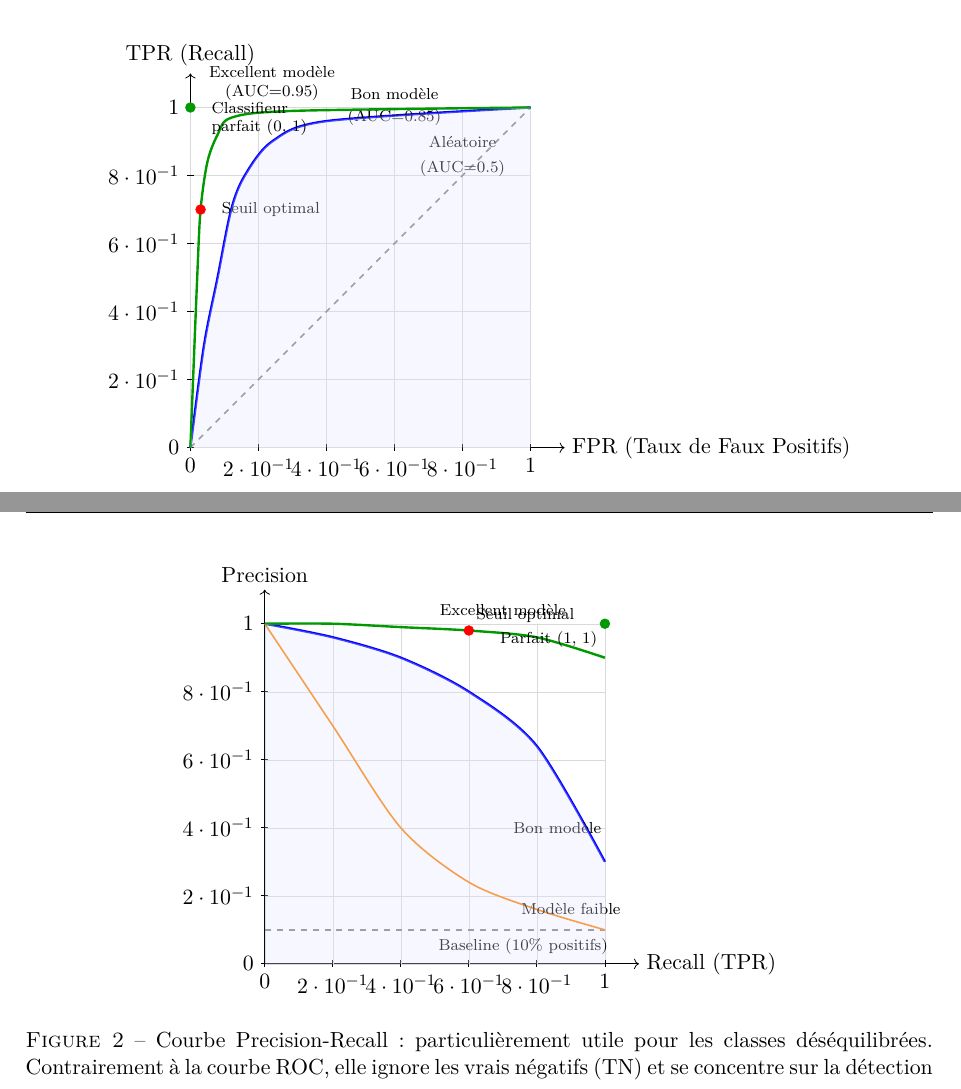
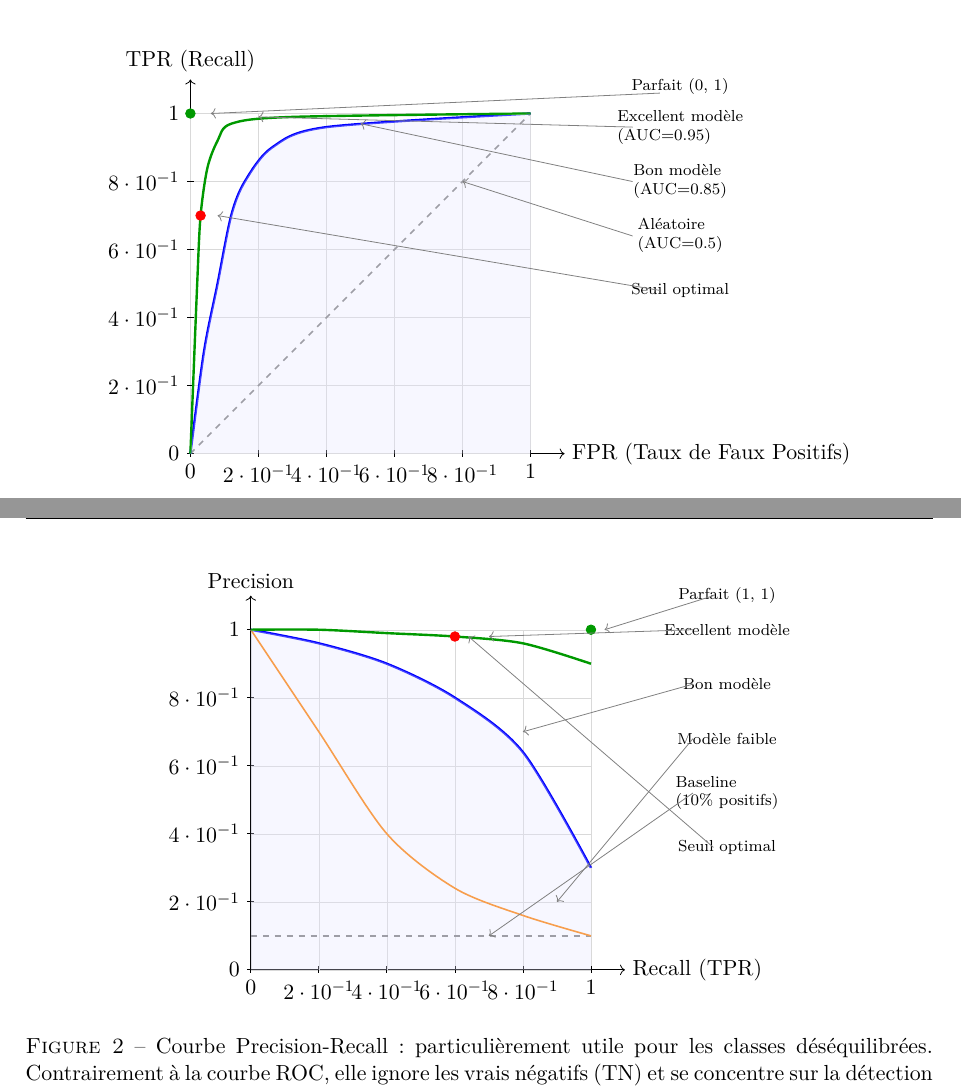
Before and after one commit to ogautier1980/sandbox-ml, a LaTeX document (cours/02_metriques_evaluation/02_metriques_evaluation.tex): two parts of pages 9 and 10 of 26, joined at a grey line, cut so that both start at the same text. Compiled offline with pdfLaTeX.

Commit message:
Fix: Correction complète superposition labels avec flèches (Ch01, Ch02)
Corrections majeures pour éliminer toutes les superpositions de labels:

Ch01 - Loi Normale Gaussienne (ligne 1180):
- Espacement annotations 68%/95%: changement vertical 3.8→3.6 et 4.3→4.4
- Police réduite à \scriptsize pour compacité

Ch02 - Courbe ROC (ligne 535):
- Repositionnement RADICAL: tous labels à droite (x=7.2) avec flèches grises
- 5 labels séparés: Excellent modèle, Bon modèle, Aléatoire, Parfait, Seuil optimal
- Flèches pointer vers points pertinents sur les courbes
- Élimination complète de la superposition

Ch02 - Courbe Precision-Recall (ligne 639):
- Repositionnement RADICAL: tous labels à droite (x=7.0) avec flèches grises
- 6 labels séparés: Excellent modèle, Bon modèle, Modèle faible, Baseline, Parfait, Seuil optimal
- Flèches pointer vers courbes/points pertinents
- Élimination complète de la superposition

Technique appliquée:
- Séparation stricte: courbes sans labels inline
- Labels externes avec coordonnées fixes
- Flèches \draw[->, thin, gray] pour relier labels aux éléments
- Police \scriptsize pour compacité

Résultat: 0 superposition, diagrammes professionnels et lisibles

Co-Authored-By: Claude Sonnet 4.5 <noreply@anthropic.com>

```diff
--- a/cours/02_metriques_evaluation/02_metriques_evaluation.tex
+++ b/cours/02_metriques_evaluation/02_metriques_evaluation.tex
@@ -548,23 +548,17 @@ La courbe ROC trace TPR vs FPR pour tous les seuils possibles (0 à 1).
 
     % Ligne diagonale (classifieur aléatoire)
     \draw[dashed, gray, thick] (0,0) -- (5,5);
-    \node[black, font=\scriptsize] at (4.0, 4.5) {Aléatoire};
-    \node[black, font=\scriptsize] at (4.0, 4.1) {(AUC=0.5)};
 
     % Courbe ROC - Bon modèle
     \draw[blue, very thick, smooth]
         plot coordinates {(0,0) (0.2,1.5) (0.4,2.5) (0.6,3.5) (0.8,4.0) (1.2,4.5) (2.0,4.8) (5,5)};
-    \node[black, font=\scriptsize] at (3.0, 5.2) {Bon modèle};
-    \node[black, font=\scriptsize] at (3.0, 4.85) {(AUC=0.85)};
 
     % Courbe ROC - Excellent modèle
     \draw[green!60!black, very thick, smooth]
         plot coordinates {(0,0) (0.1,2.5) (0.15,3.5) (0.25,4.2) (0.4,4.6) (0.6,4.85) (1.5,4.95) (5,5)};
-    \node[black, font=\scriptsize, align=center] at (1.2, 5.35) {Excellent modèle\\(AUC=0.95)};
 
     % Point optimal
     \filldraw[red] (0.15,3.5) circle (2pt);
-    \node[black, font=\scriptsize, right] at (0.35,3.5) {Seuil optimal};
 
     % Zone AUC (aire sous la courbe)
     \fill[blue!10, opacity=0.3]
@@ -573,8 +567,22 @@ La courbe ROC trace TPR vs FPR pour tous les seuils possibles (0 à 1).
 
     % Point parfait
     \filldraw[green!60!black] (0,5) circle (2pt);
-    \node[black, font=\scriptsize, right] at (0.2,5) {Classifieur};
-    \node[black, font=\scriptsize, right] at (0.2,4.7) {parfait (0, 1)};
+
+    % Labels - positionnés à droite avec flèches
+    \node[black, font=\scriptsize, align=left] at (7.2, 4.8) {Excellent modèle\\(AUC=0.95)};
+    \draw[->, thin, gray] (6.5, 4.8) -- (1.0, 4.95);
+
+    \node[black, font=\scriptsize, align=left] at (7.2, 4.0) {Bon modèle\\(AUC=0.85)};
+    \draw[->, thin, gray] (6.5, 4.0) -- (2.5, 4.85);
+
+    \node[black, font=\scriptsize, align=left] at (7.2, 3.2) {Aléatoire\\(AUC=0.5)};
+    \draw[->, thin, gray] (6.5, 3.2) -- (4.0, 4.0);
+
+    \node[black, font=\scriptsize] at (7.2, 5.4) {Parfait (0, 1)};
+    \draw[->, thin, gray] (6.9, 5.3) -- (0.3, 5);
+
+    \node[black, font=\scriptsize] at (7.2, 2.4) {Seuil optimal};
+    \draw[->, thin, gray] (6.9, 2.4) -- (0.4, 3.5);
 
 \end{tikzpicture}
 \caption{Courbe ROC: comparaison de différents modèles. Plus la courbe s'approche du coin supérieur gauche, meilleur est le modèle. L'AUC (aire sous la courbe) quantifie cette performance.}
@@ -644,26 +652,21 @@ La \textbf{courbe Precision-Recall} trace la precision en fonction du recall pou
 
     % Ligne baseline (classifieur naïf pour classes déséquilibrées 10%)
     \draw[dashed, gray, thick] (0,0.5) -- (5,0.5);
-    \node[black, font=\scriptsize] at (3.8, 0.25) {Baseline (10\% positifs)};
 
     % Courbe PR - Modèle médiocre
     \draw[orange, thick, smooth]
         plot coordinates {(0,5) (1,3.5) (2,2.0) (3,1.2) (4,0.8) (5,0.5)};
-    \node[black, font=\scriptsize] at (4.5, 0.8) {Modèle faible};
 
     % Courbe PR - Bon modèle
     \draw[blue, very thick, smooth]
         plot coordinates {(0,5) (1,4.8) (2,4.5) (3,4.0) (4,3.2) (5,1.5)};
-    \node[black, font=\scriptsize] at (4.3, 2.0) {Bon modèle};
 
     % Courbe PR - Excellent modèle
     \draw[green!60!black, very thick, smooth]
         plot coordinates {(0,5) (1,5) (2,4.95) (3,4.9) (4,4.8) (5,4.5)};
-    \node[black, font=\scriptsize] at (3.5, 5.2) {Excellent modèle};
 
     % Point optimal
     \filldraw[red] (3,4.9) circle (2pt);
-    \node[black, font=\scriptsize, above right] at (3,4.9) {Seuil optimal};
 
     % Zone AUC-PR
     \fill[blue!10, opacity=0.3]
@@ -672,7 +675,25 @@ La \textbf{courbe Precision-Recall} trace la precision en fonction du recall pou
 
     % Point parfait
     \filldraw[green!60!black] (5,5) circle (2pt);
-    \node[black, font=\scriptsize, below left] at (5,5) {Parfait (1, 1)};
+
+    % Labels - positionnés à droite avec flèches
+    \node[black, font=\scriptsize] at (7.0, 5.0) {Excellent modèle};
+    \draw[->, thin, gray] (6.5, 5.0) -- (3.5, 4.9);
+
+    \node[black, font=\scriptsize] at (7.0, 4.2) {Bon modèle};
+    \draw[->, thin, gray] (6.5, 4.2) -- (4.0, 3.5);
+
+    \node[black, font=\scriptsize] at (7.0, 3.4) {Modèle faible};
+    \draw[->, thin, gray] (6.5, 3.4) -- (4.5, 1.0);
+
+    \node[black, font=\scriptsize, align=left] at (7.0, 2.6) {Baseline\\(10\% positifs)};
+    \draw[->, thin, gray] (6.5, 2.6) -- (3.5, 0.5);
+
+    \node[black, font=\scriptsize] at (7.0, 5.5) {Parfait (1, 1)};
+    \draw[->, thin, gray] (6.8, 5.5) -- (5.2, 5);
+
+    \node[black, font=\scriptsize] at (7.0, 1.8) {Seuil optimal};
+    \draw[->, thin, gray] (6.8, 1.8) -- (3.2, 4.9);
 
 \end{tikzpicture}
 \caption{Courbe Precision-Recall: particulièrement utile pour les classes déséquilibrées. Contrairement à la courbe ROC, elle ignore les vrais négatifs (TN) et se concentre sur la détection des positifs.}
```
Also changed, not shown: cours/01_fondamentaux_mathematiques/01_fondamentaux_mathematiques.tex (+5 -5 lines), cours/01_fondamentaux_mathematiques/01_fondamentaux_mathematiques.pdf, cours/02_metriques_evaluation/02_metriques_evaluation.pdf.
